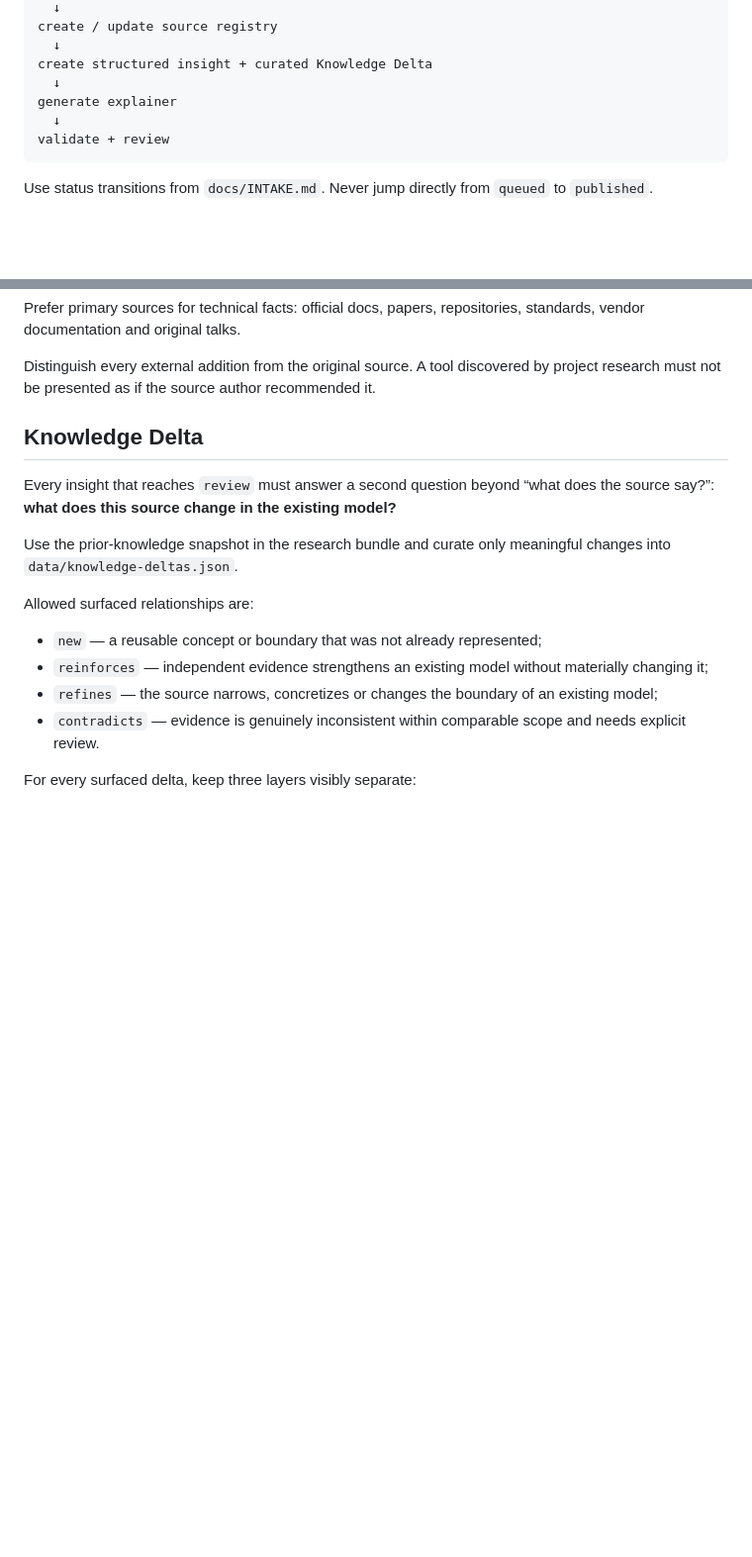
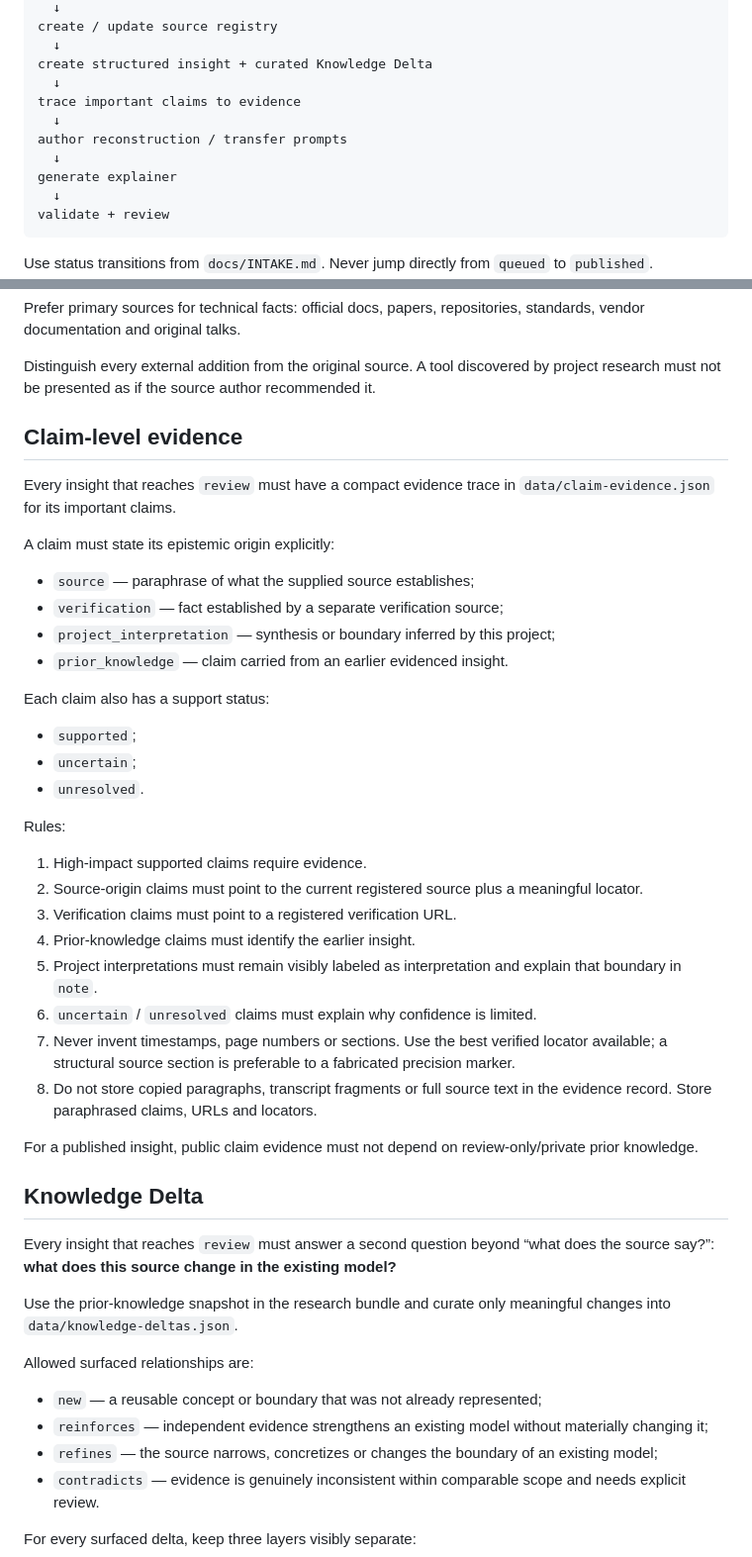
Before and after one commit to dkharlanau/signal-to-insight, a Markdown page: AGENTS.md, 2 parts joined by grey strips. Shown at 99% size. GitHub-like rendering; blank space fills up the shorter version.

Commit message:
agents: require claim-level evidence trace

```diff
--- a/AGENTS.md
+++ b/AGENTS.md
@@ -43,6 +43,10 @@ create / update source registry
   ↓
 create structured insight + curated Knowledge Delta
   ↓
+trace important claims to evidence
+  ↓
+author reconstruction / transfer prompts
+  ↓
 generate explainer
   ↓
 validate + review
@@ -73,6 +77,36 @@ Research beyond the supplied source when it materially improves understanding. T
 Prefer primary sources for technical facts: official docs, papers, repositories, standards, vendor documentation and original talks.
 
 Distinguish every external addition from the original source. A tool discovered by project research must not be presented as if the source author recommended it.
+
+## Claim-level evidence
+
+Every insight that reaches `review` must have a compact evidence trace in `data/claim-evidence.json` for its important claims.
+
+A claim must state its epistemic origin explicitly:
+
+- `source` — paraphrase of what the supplied source establishes;
+- `verification` — fact established by a separate verification source;
+- `project_interpretation` — synthesis or boundary inferred by this project;
+- `prior_knowledge` — claim carried from an earlier evidenced insight.
+
+Each claim also has a support status:
+
+- `supported`;
+- `uncertain`;
+- `unresolved`.
+
+Rules:
+
+1. High-impact supported claims require evidence.
+2. Source-origin claims must point to the current registered source plus a meaningful locator.
+3. Verification claims must point to a registered verification URL.
+4. Prior-knowledge claims must identify the earlier insight.
+5. Project interpretations must remain visibly labeled as interpretation and explain that boundary in `note`.
+6. `uncertain` / `unresolved` claims must explain why confidence is limited.
+7. Never invent timestamps, page numbers or sections. Use the best verified locator available; a structural source section is preferable to a fabricated precision marker.
+8. Do not store copied paragraphs, transcript fragments or full source text in the evidence record. Store paraphrased claims, URLs and locators.
+
+For a published insight, public claim evidence must not depend on review-only/private prior knowledge.
 
 ## Knowledge Delta
 
```
Also changed, not shown: other parts of AGENTS.md (+11 -3 lines).
